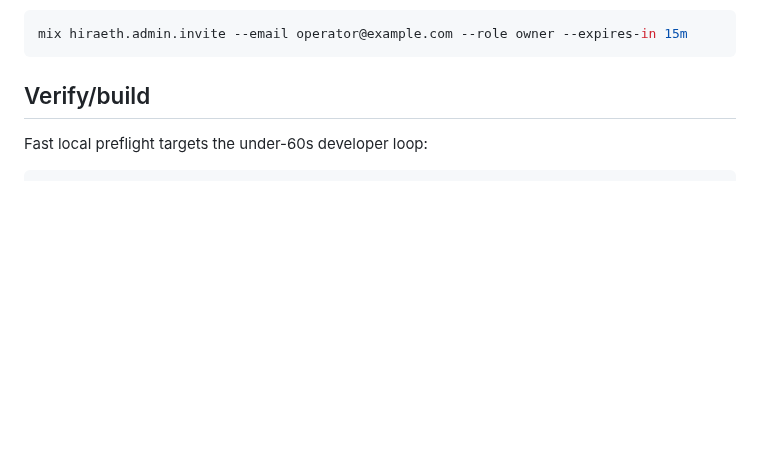
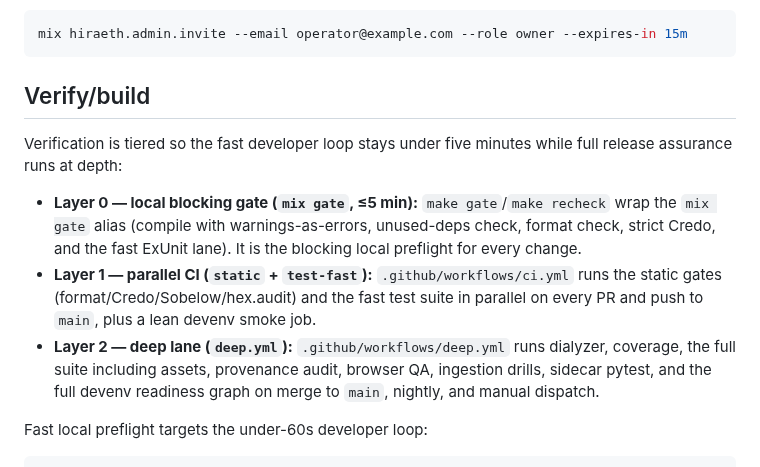
Before and after one commit to Meillaya/hiraeth, a Markdown page: README.md, the part around the change. Drawn GitHub-style; blank space fills up the shorter version.

Commit message:
document tiered verification gates
Ultraworked with [Sisyphus](https://github.com/code-yeongyu/oh-my-openagent)

Co-authored-by: Sisyphus <clio-agent@sisyphuslabs.ai>

````diff
--- a/README.md
+++ b/README.md
@@ -53,6 +53,12 @@ mix hiraeth.admin.invite --email operator@example.com --role owner --expires-in
 
 ## Verify/build
 
+Verification is tiered so the fast developer loop stays under five minutes while full release assurance runs at depth:
+
+- **Layer 0 — local blocking gate (`mix gate`, ≤5 min):** `make gate`/`make recheck` wrap the `mix gate` alias (compile with warnings-as-errors, unused-deps check, format check, strict Credo, and the fast ExUnit lane). It is the blocking local preflight for every change.
+- **Layer 1 — parallel CI (`static` + `test-fast`):** `.github/workflows/ci.yml` runs the static gates (format/Credo/Sobelow/hex.audit) and the fast test suite in parallel on every PR and push to `main`, plus a lean devenv smoke job.
+- **Layer 2 — deep lane (`deep.yml`):** `.github/workflows/deep.yml` runs dialyzer, coverage, the full suite including assets, provenance audit, browser QA, ingestion drills, sidecar pytest, and the full devenv readiness graph on merge to `main`, nightly, and manual dispatch.
+
 Fast local preflight targets the under-60s developer loop:
 
 ```sh
````
Also changed, not shown: docs/contracts.md (+10 -0 lines), docs/production-readiness.md (+9 -0 lines).
